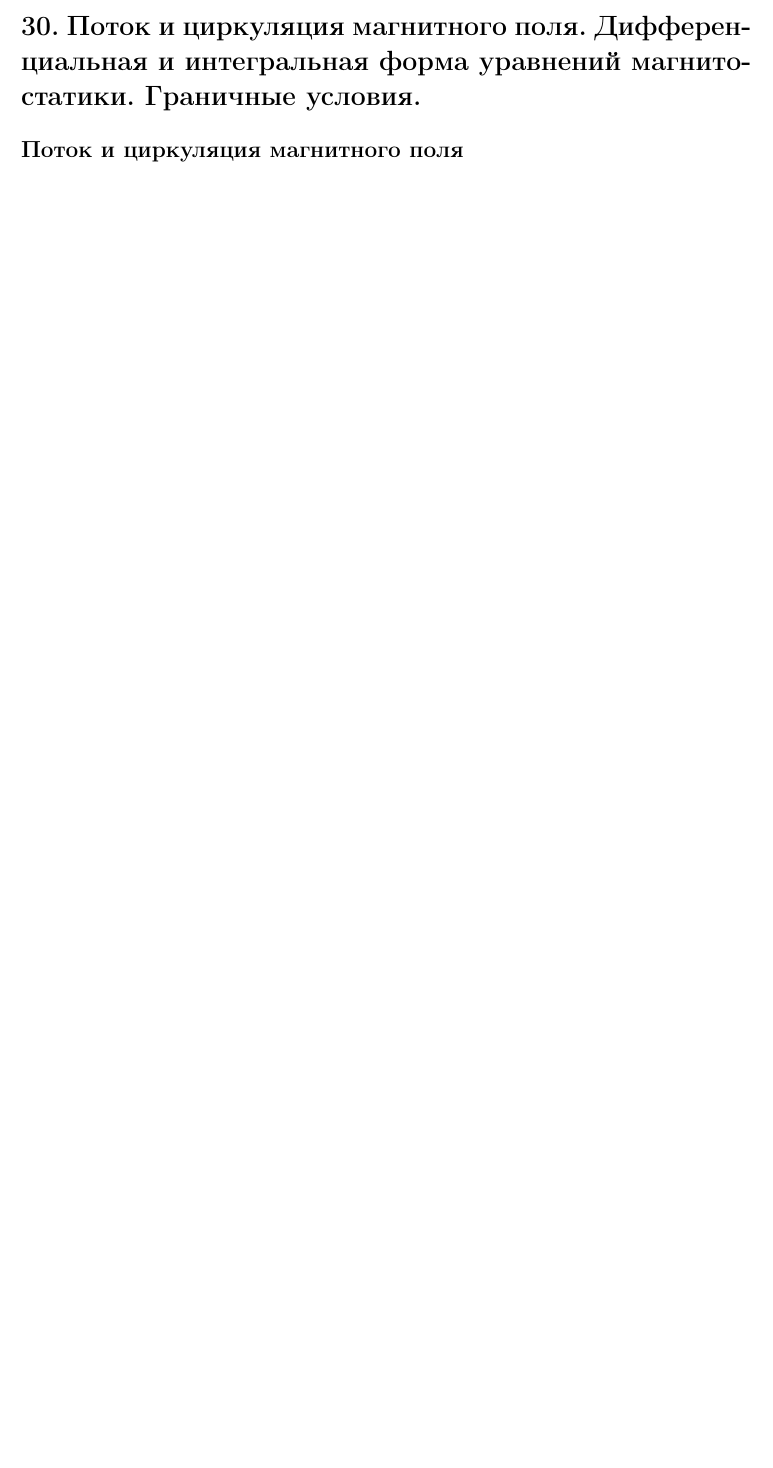
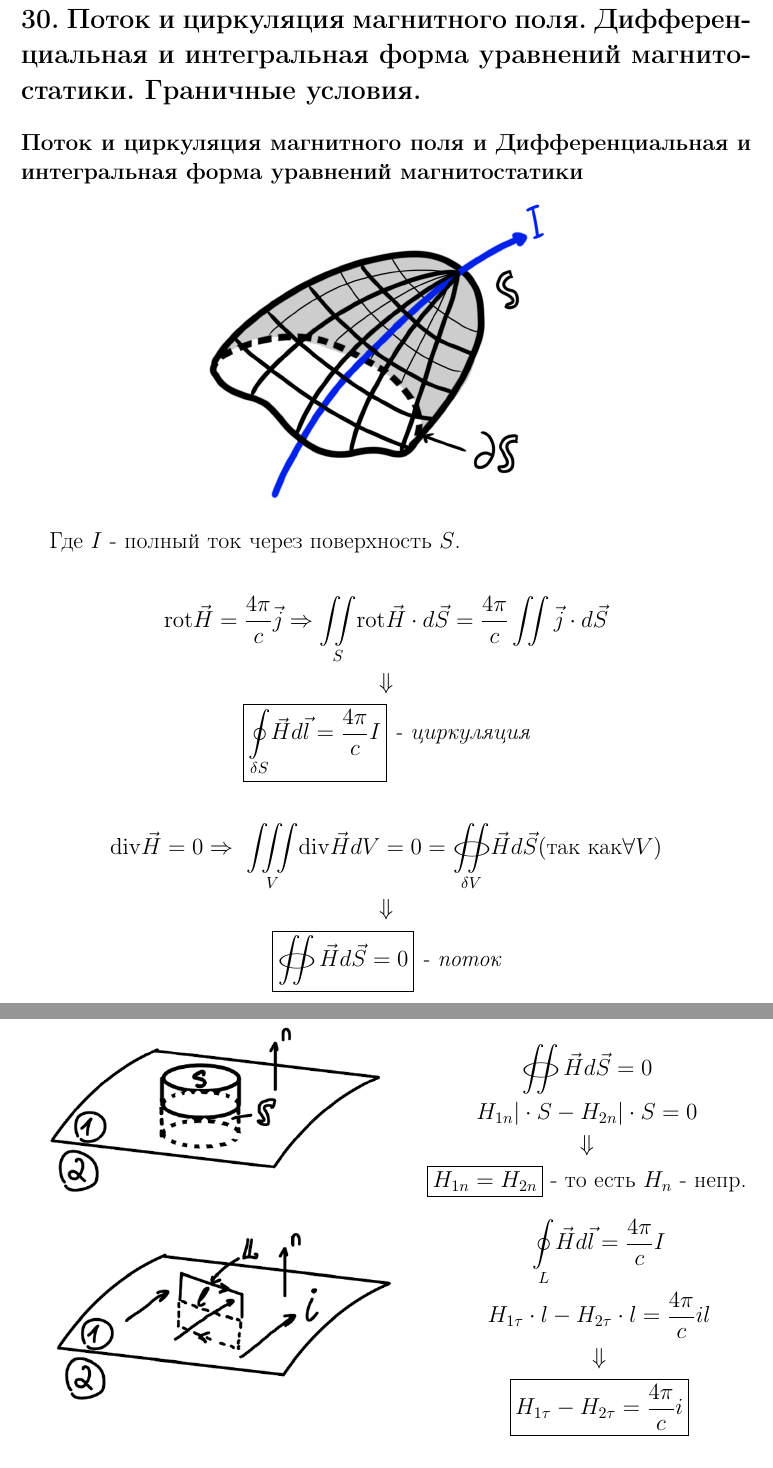
Before and after one commit to vladnail/Electricity-and-Magnetism-exam, a LaTeX document (Answers_Questions.tex, which reads section/section_30.tex): part of page 55 of 55 before the commit and two parts of pages 56 and 57 of 58 after it, the two joined at a grey line, cut so that both start at the same text, the shorter picture padded with empty space. Compiled offline with pdfLaTeX.

Commit message:
31 жди меня

```diff
--- a/section/section_30.tex
+++ b/section/section_30.tex
@@ -1,4 +1,53 @@
 \section*{30. Поток и циркуляция магнитного поля. Дифференциальная и интегральная
 форма уравнений магнитостатики. Граничные условия.}
 
-\subsection*{Поток и циркуляция магнитного поля}
+\subsection*{Поток и циркуляция магнитного поля и Дифференциальная и интегральная
+форма уравнений магнитостатики}
+
+\begin{center}
+    \includegraphics[width=0.5\textwidth]{im/66.png}
+\end{center}
+
+Где $I$ - полный ток через поверхность $S$.
+
+\begin{gather*}
+    \mathrm{rot}\vec{H}=\frac{4\pi}{c}\vec{j}\Rightarrow \underset{S}{\iint}\mathrm{rot}\vec{H}\cdot d\vec{S}=\frac{4\pi}{c}\iint \vec{j}\cdot d\vec{S}  \\
+    \Downarrow \\
+    \boxed{\underset{\delta S}{\oint}\vec{H}d\vec{l}=\frac{4\pi}{c}I }\textit{ - циркуляция}
+\end{gather*}
+
+\begin{gather*}
+    \mathrm{div}\vec{H}=0\Rightarrow \ \underset{V}{\iiint}\mathrm{div}\vec{H}dV=0=\underset{\delta V}{\oiint}\vec{H}d\vec{S}(\text{так как}\forall V) \\
+    \Downarrow \\
+    \boxed{\oiint \vec{H}d\vec{S}=0}\textit{ - поток}
+\end{gather*}
+
+\newpage
+
+\subsection*{Граничные условия}
+
+\begin{minipage}[c]{0.5\textwidth} % Левая часть: изображение
+    \includegraphics[width=\textwidth]{im/67.png} % Ваше изображение
+\end{minipage}%
+\hfill
+\begin{minipage}[c]{0.55\textwidth} % Правая часть: текст
+    \begin{gather*}
+        \oiint \vec{H}d\vec{S}=0 \\
+        H_{1n}|\cdot S-H_{2n}|\cdot S=0 \\
+        \Downarrow \\
+        \boxed{H_{1n}=H_{2n}} \text{ - то есть } H_n \text{ - непр.}
+    \end{gather*}
+\end{minipage}
+\( \text{ } \)
+\begin{minipage}[c]{0.5\textwidth} % Левая часть: изображение
+    \includegraphics[width=\textwidth]{im/68.png} % Ваше изображение
+\end{minipage}%
+\hfill
+\begin{minipage}[c]{0.55\textwidth} % Правая часть: текст
+    \begin{gather*}
+        \underset{L}{\oint}\vec{H}d\vec{l}=\frac{4\pi}{c}I \\
+        H_{1\tau}\cdot l - H_{2\tau}\cdot l =\frac{4\pi}{c}il \\
+        \Downarrow \\
+        \boxed{H_{1\tau}- H_{2\tau} = \frac{4\pi}{c}i }
+    \end{gather*}
+\end{minipage}
```
Also changed, not shown: Answers_Questions.tex (+3 -1 lines), section/section_27.tex (+1 -1 lines), section/section_31.tex (added, +70 -0 lines), section/section_32.tex (added, +2 -0 lines), section/section_??.tex (deleted, +0 -1 lines), im/ 66.png (added), im/66.png (added), im/67.png (added), im/68.png (added), im/69.png (added), 10 other files.
